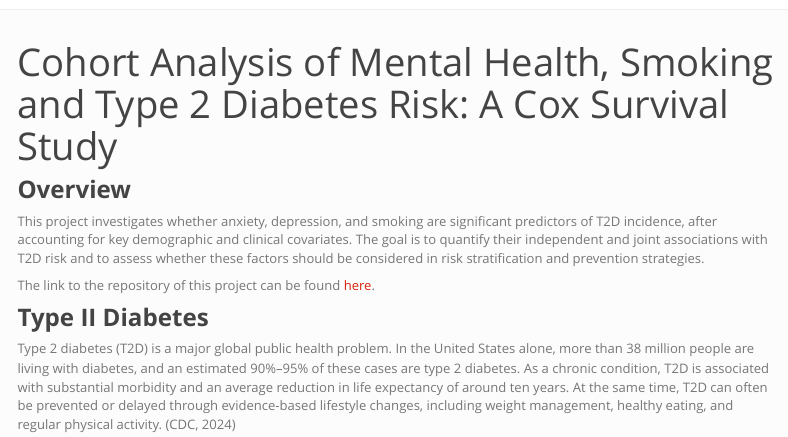
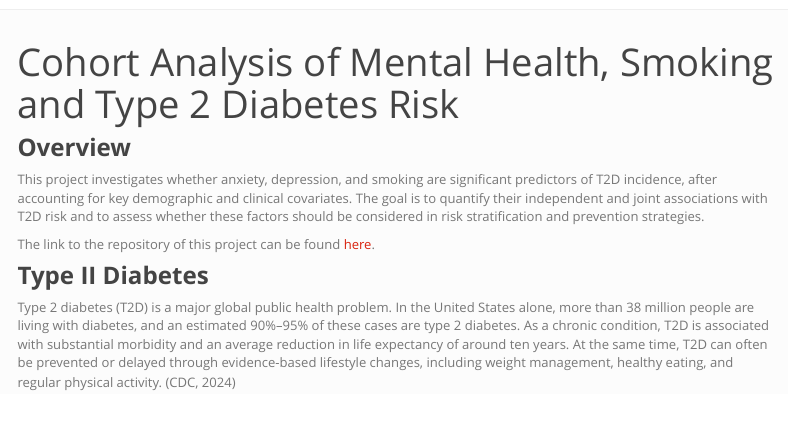
Before and after one commit to Yaxuan-Z111/p8105_final_project, an R Markdown document (index.Rmd): the page in a window 1100 px wide, from its top. The pictures show the output file index.html that the author committed with the source, opened offline; library style sheets and scripts come from the installed R packages; menus at the side of the page are left out.

Commit message:
changed title

```diff
--- a/index.Rmd
+++ b/index.Rmd
@@ -1,5 +1,5 @@
 ---
-title: "Cohort Analysis of Mental Health, Smoking and Type 2 Diabetes Risk: A Cox Survival Study"
+title: "Cohort Analysis of Mental Health, Smoking and Type 2 Diabetes Risk"
 
 output:
   html_document:
```
Also changed, not shown: index.html.
